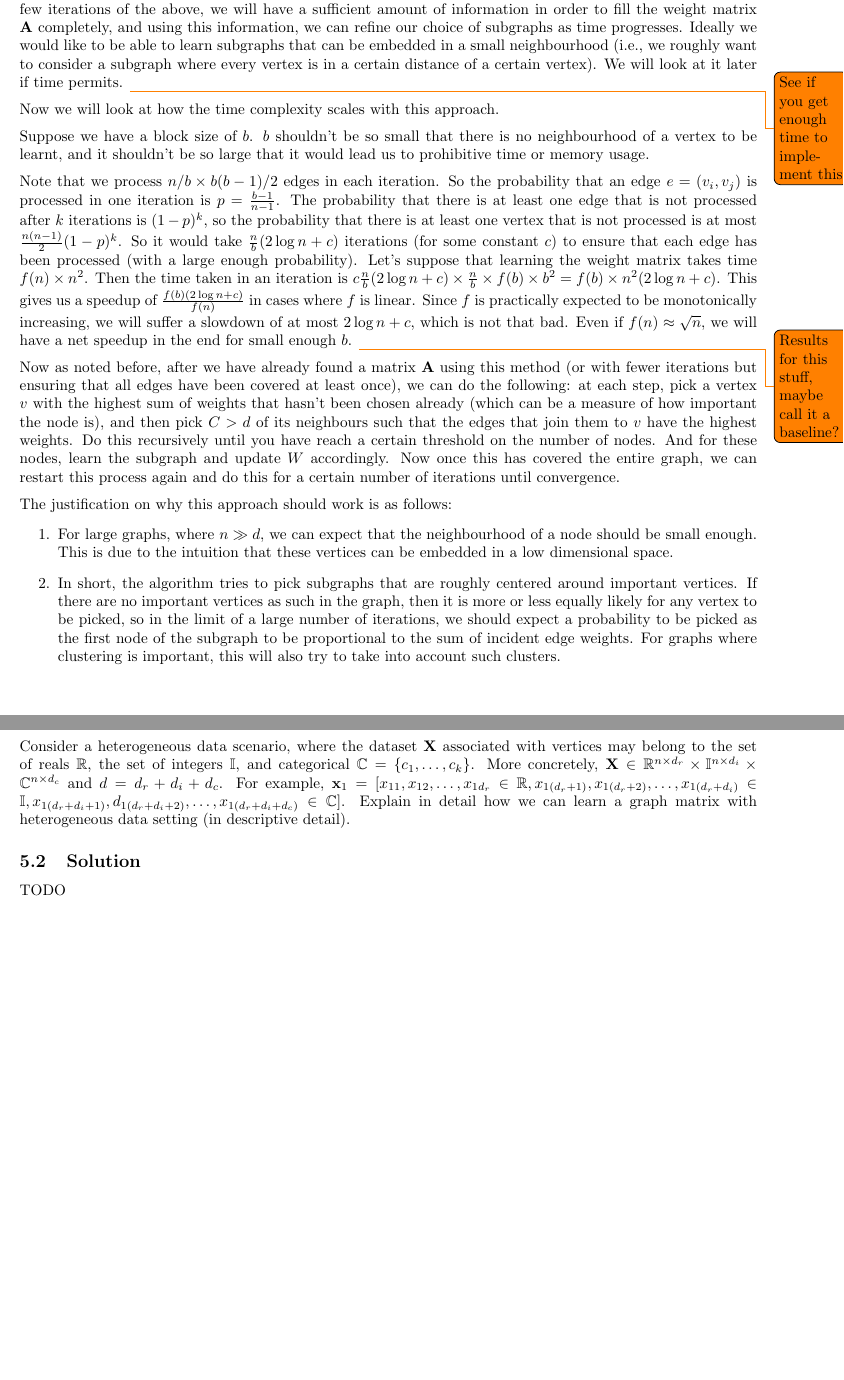
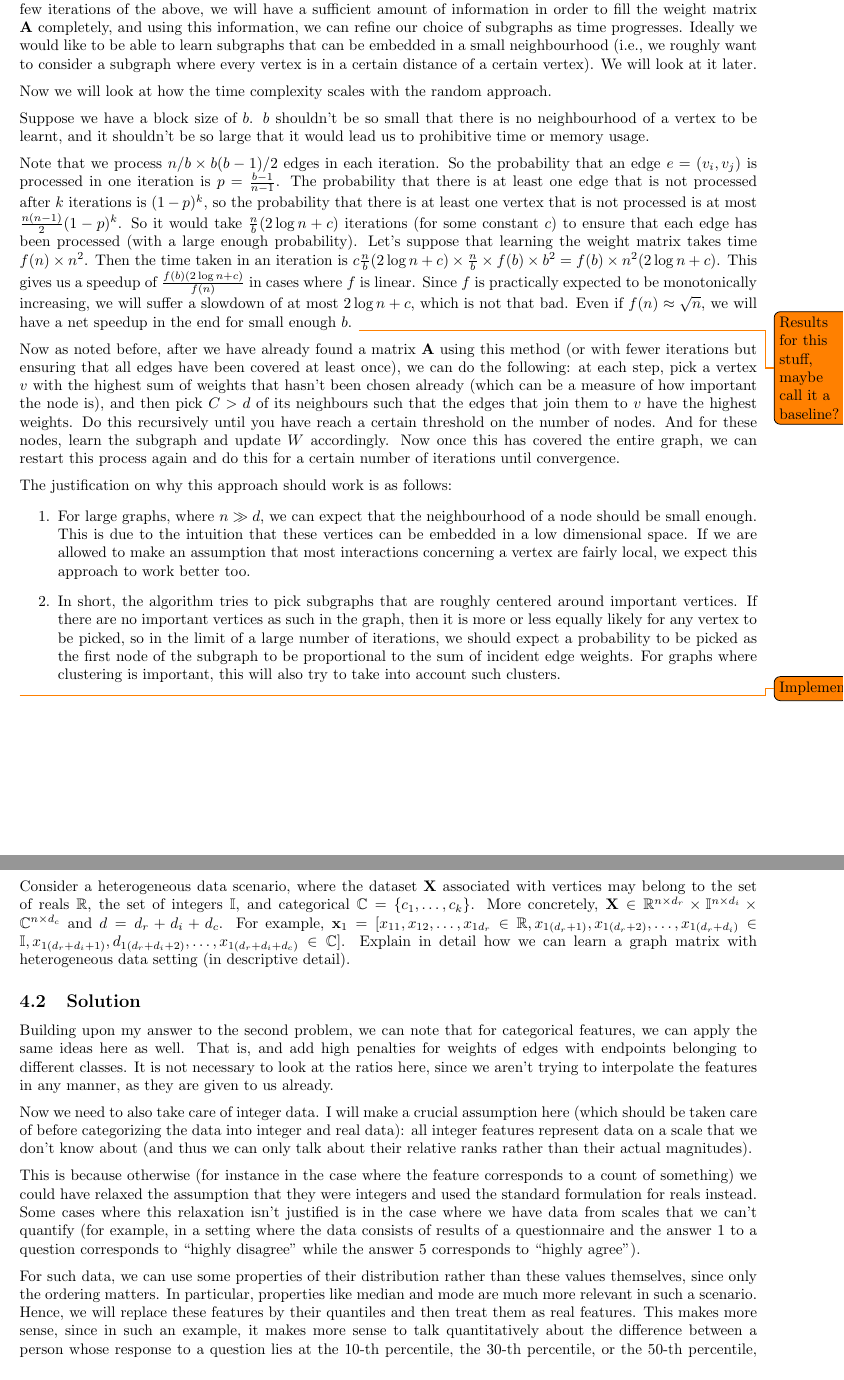
Before and after one commit to NavneelSinghal/ELL888-MinorExam, a LaTeX document (solution.tex): two parts of pages 7 and 8 of 8, joined at a grey line, cut so that both start at the same text. Compiled offline with pdfLaTeX.

Commit message:
add text solutions

```diff
--- a/solution.tex
+++ b/solution.tex
@@ -354,9 +371,8 @@ The idea here will be similar to stochastic gradient descent. We will learn the
 $b > d$ (i.e., $b$ vertices in each block), and learn the induced subgraph for each block separately. Then we shall add the contributions of these induced graphs in the final weight matrix.\nl
 Firstly, a note is in order. We are, for now, not picking these subgraphs in a very precise manner. After a few iterations of the above, we will have a sufficient amount of information in order to
 fill the weight matrix $\mf{A}$ completely, and using this information, we can refine our choice of subgraphs as time progresses. Ideally we would like to be able to learn subgraphs that can be
-embedded in a small neighbourhood (i.e., we roughly want to consider a subgraph where every vertex is in a certain distance of a certain vertex). We will look at it later if time permits. \todo{See
-if you get enough time to implement this}\nl
-Now we will look at how the time complexity scales with this approach.\nl
+embedded in a small neighbourhood (i.e., we roughly want to consider a subgraph where every vertex is in a certain distance of a certain vertex). We will look at it later.\nl
+Now we will look at how the time complexity scales with the random approach.\nl
 Suppose we have a block size of $b$. $b$ shouldn't be so small that there is no neighbourhood of a vertex to be learnt, and it shouldn't be so large that it would lead us to prohibitive time
 or memory usage.\nl
 Note that we process $n/b \times b(b - 1)/2$ edges in each iteration. So the probability that an edge $e = (v_i, v_j)$ is processed in one iteration is $p = \frac{b - 1}{n - 1}$. The probability
@@ -373,12 +389,13 @@ once this has covered the entire graph, we can restart this process again and do
 The justification on why this approach should work is as follows:
 \begin{enumerate}
     \item For large graphs, where $n \gg d$, we can expect that the neighbourhood of a node should be small enough. This is due to the intuition that these vertices can be embedded in a low
-        dimensional space.
+        dimensional space. If we are allowed to make an assumption that most interactions concerning a vertex are fairly local, we expect this approach to work better too.
     \item In short, the algorithm tries to pick subgraphs that are roughly centered around important vertices. If there are no important vertices as such in the graph, then it is more or less equally
         likely for any vertex to be picked, so in the limit of a large number of iterations, we should expect a probability to be picked as the first node of the subgraph to be proportional
         to the sum of incident edge weights. For graphs where clustering is important, this will also try to take into account such clusters.
 \end{enumerate}
 
+\todo{Implement}
 
 \newpage
 
@@ -393,6 +410,21 @@ detail how we can learn a graph matrix with heterogeneous data setting (in descr
 
 \subsection{Solution}
 
-TODO
+Building upon my answer to the second problem, we can note that for categorical features, we can apply the same ideas here as well. That is,
+and add high penalties for weights of edges with endpoints belonging to different classes. It is not necessary to look at the ratios here, since we aren't trying to interpolate the features in
+any manner, as they are given to us already.\nl
+Now we need to also take care of integer data. I will make a crucial
+assumption here (which should be taken care of before categorizing the data into integer and real data): all integer features represent data on a scale that we don't know about (and thus we can only talk
+about their relative ranks rather than their actual magnitudes).\nl
+This is because otherwise (for instance in the case where the feature corresponds to a count of something) we could have relaxed the
+assumption that they were integers and used the standard formulation for reals instead. Some cases where this relaxation isn't justified is in the case where we have data from scales that
+we can't quantify (for example, in a setting where the data consists of results of a questionnaire and the answer $1$ to a question corresponds to ``highly disagree'' while the answer $5$
+corresponds to ``highly agree'').\nl
+For such data, we can use some properties of their distribution rather than these values themselves, since only the ordering matters. In particular, properties like median and mode are much
+more relevant in such a scenario. Hence, we will replace these features by their quantiles and then treat them as real features. This makes more sense, since in such an example, it makes more
+sense to talk quantitatively about the difference between a person whose
+response to a question lies at the $10$-th percentile, the $30$-th percentile, or the $50$-th percentile, rather than talk quantitatively about a person who answered $1$, $2$ or $3$.\nl
+
+\todo{Implement}
 
 \end{document}
```
Also changed, not shown: solution.pdf, solution.tex (19 more changed lines).
